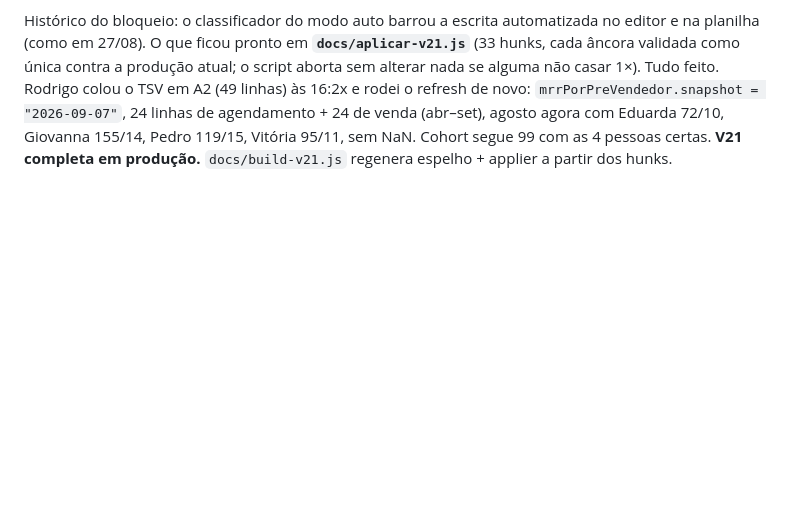
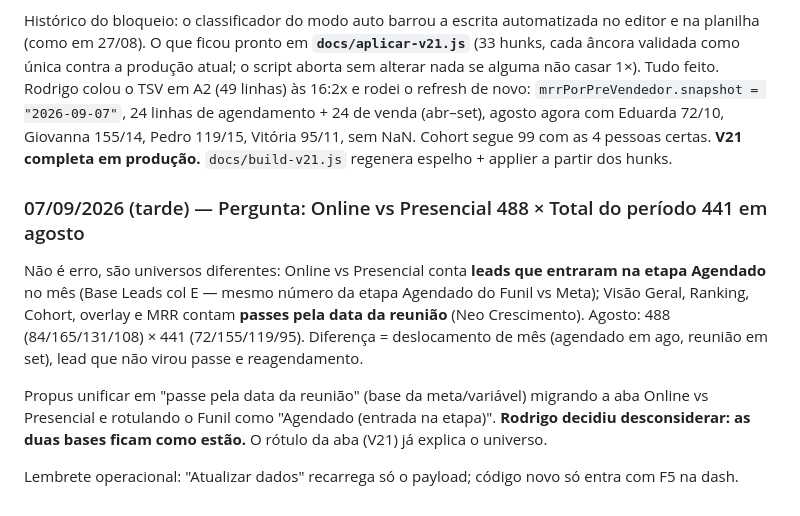
Before and after one commit to Stoccolmo/Projetos-Stocco, a Markdown page: dash-inbound/decisoes/DECISOES-inbound.md, the part around the change. GitHub-like rendering; blank space fills up the shorter version.

Commit message:
Inbound: registra decisao de manter as duas bases (leads x passes) e o 488 x 441 de agosto
Co-Authored-By: Claude Fable 5.1 <noreply@anthropic.com>

```diff
--- a/dash-inbound/decisoes/DECISOES-inbound.md
+++ b/dash-inbound/decisoes/DECISOES-inbound.md
@@ -469,3 +469,10 @@ Total no mês 99 = 52+39+8; Visão Geral (Neo Crescimento agregado) = Ranking (C
 Rodrigo colou `docs/aplicar-v21.js` no console (retorno: `OK. Index.html: 26 hunks, 3729 linhas | Reader.gs: 4 hunks, 1197 linhas | Cohort.gs: 3 hunks, 319 linhas` — idêntico ao espelho). Salvar e implantar foram feitos pela UI (cliques não são bloqueados). Implantação ativa confirmada em "Gerenciar implantações": **Versão 21 em 7 de set. de 2026, 16:14**, código `AKfycbyI171A-...` inalterado (link do painel igual). Em seguida rodei `?action=refresh` com a janela de setembro: o Cohort saiu com **Eduarda 16 · Giovanna 32 · Pedro 28 · Vitória 23 = 99**, sem Luiz — igual ao HubSpot por pessoa. `metaInfo.feriados` veio com os 12 feriados da aba. `mrrPorPreVendedor.snapshot` veio `null` nesse primeiro refresh porque o TSV ainda não tinha sido colado — resolvido logo em seguida (ver abaixo).
 
 Histórico do bloqueio: o classificador do modo auto barrou a escrita automatizada no editor e na planilha (como em 27/08). O que ficou pronto em **`docs/aplicar-v21.js`** (33 hunks, cada âncora validada como única contra a produção atual; o script aborta sem alterar nada se alguma não casar 1×). Tudo feito. Rodrigo colou o TSV em A2 (49 linhas) às 16:2x e rodei o refresh de novo: `mrrPorPreVendedor.snapshot = "2026-09-07"`, 24 linhas de agendamento + 24 de venda (abr–set), agosto agora com Eduarda 72/10, Giovanna 155/14, Pedro 119/15, Vitória 95/11, sem NaN. Cohort segue 99 com as 4 pessoas certas. **V21 completa em produção.** `docs/build-v21.js` regenera espelho + applier a partir dos hunks.
+
+### 07/09/2026 (tarde) — Pergunta: Online vs Presencial 488 × Total do período 441 em agosto
+Não é erro, são universos diferentes: Online vs Presencial conta **leads que entraram na etapa Agendado** no mês (Base Leads col E — mesmo número da etapa Agendado do Funil vs Meta); Visão Geral, Ranking, Cohort, overlay e MRR contam **passes pela data da reunião** (Neo Crescimento). Agosto: 488 (84/165/131/108) × 441 (72/155/119/95). Diferença = deslocamento de mês (agendado em ago, reunião em set), lead que não virou passe e reagendamento.
+
+Propus unificar em "passe pela data da reunião" (base da meta/variável) migrando a aba Online vs Presencial e rotulando o Funil como "Agendado (entrada na etapa)". **Rodrigo decidiu desconsiderar: as duas bases ficam como estão.** O rótulo da aba (V21) já explica o universo.
+
+Lembrete operacional: "Atualizar dados" recarrega só o payload; código novo só entra com F5 na dash.
```
